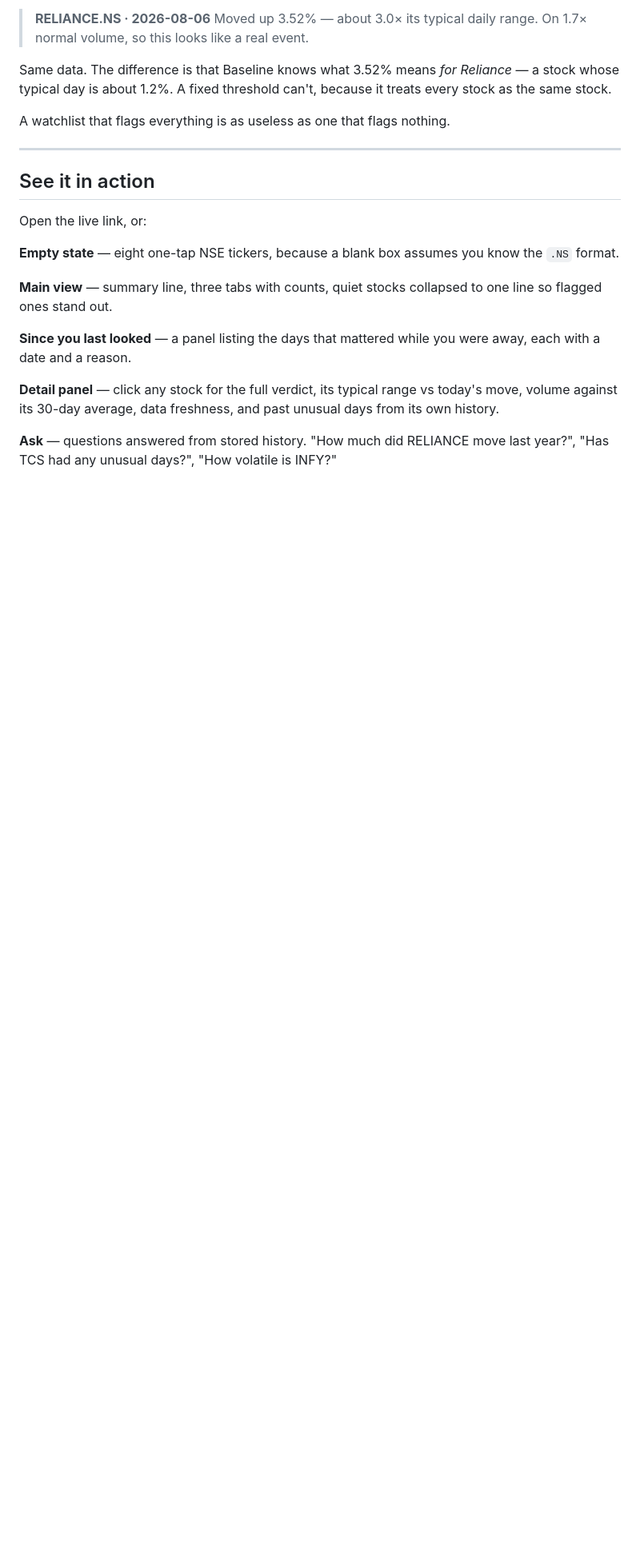
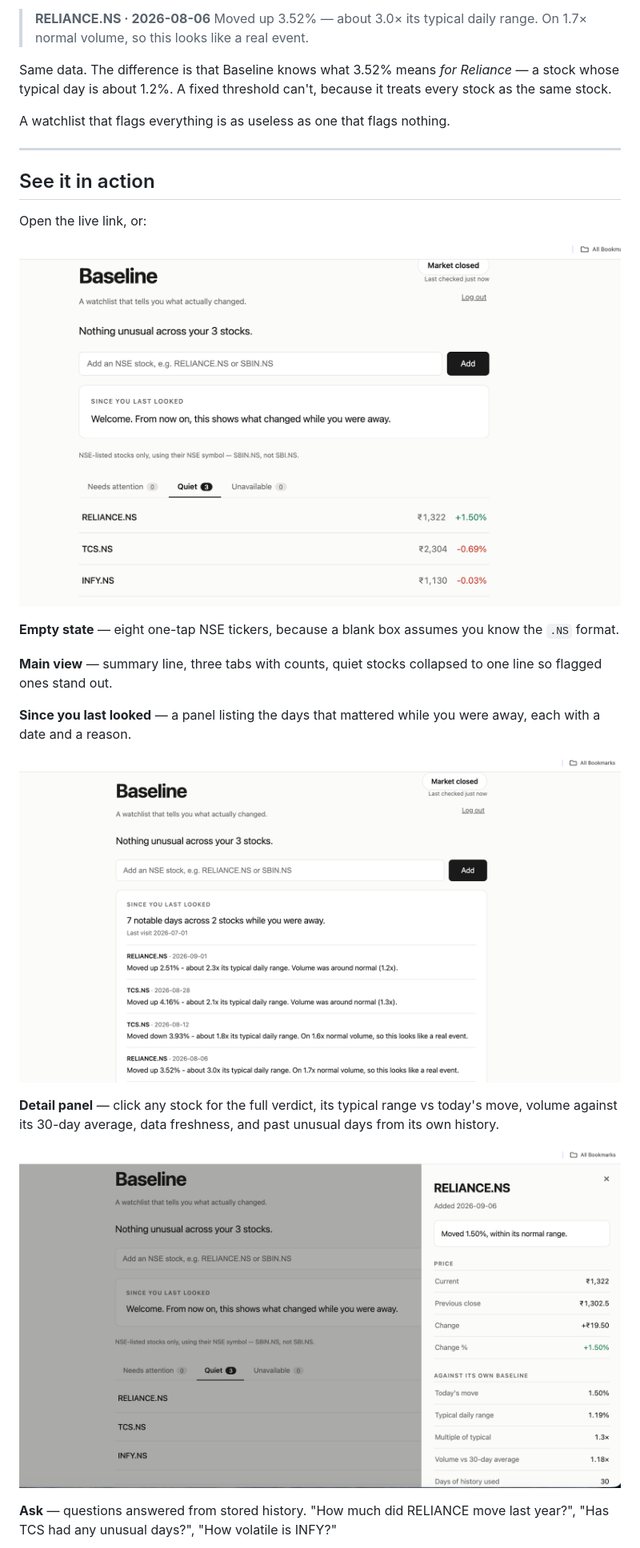
Before and after one commit to Madhumitaa06/smart-market-watchlist, a Markdown page: README.md, the part around one of its changes. Shown at 80% size. Drawn GitHub-style; pictures changed too: screenshots/detail.png (added), screenshots/digest.png (added), screenshots/main.png (added); blank space fills up the shorter version.

Commit message:
Screenshots, disclaimer, NSE note, balanced examples

```diff
--- a/README.md
+++ b/README.md
@@ -43,6 +43,8 @@ A watchlist that flags everything is as useless as one that flags nothing.
 
 Open the live link, or:
 
+![Main view](screenshots/main.png)
+
 **Empty state** — eight one-tap NSE tickers, because a blank box assumes you
 know the `.NS` format.
 
@@ -52,9 +54,13 @@ one line so flagged ones stand out.
 **Since you last looked** — a panel listing the days that mattered while you
 were away, each with a date and a reason.
 
+![Since you last looked](screenshots/digest.png)
+
 **Detail panel** — click any stock for the full verdict, its typical range vs
 today's move, volume against its 30-day average, data freshness, and past
 unusual days from its own history.
 
+![Detail panel](screenshots/detail.png)
+
 **Ask** — questions answered from stored history. "How much did RELIANCE move
 last year?", "Has TCS had any unusual days?", "How volatile is INFY?"
```
Also changed, not shown: other parts of README.md (+2 -0 lines), screenshots/ask.png (added).
